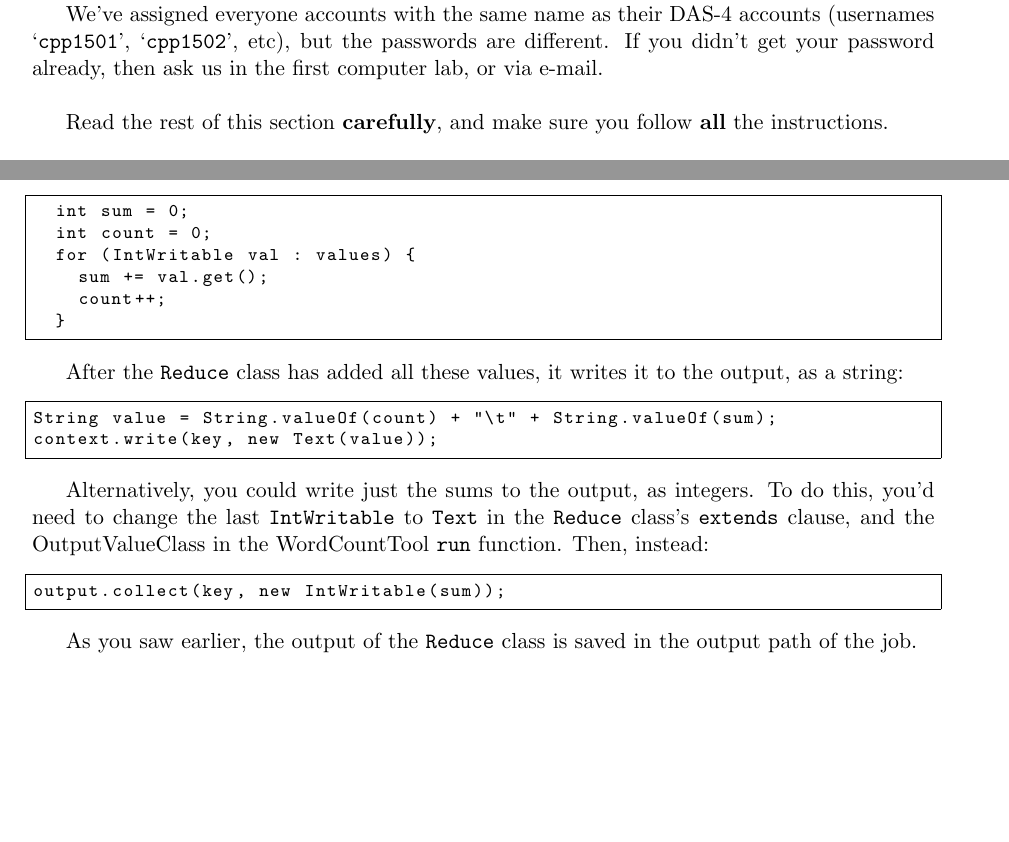
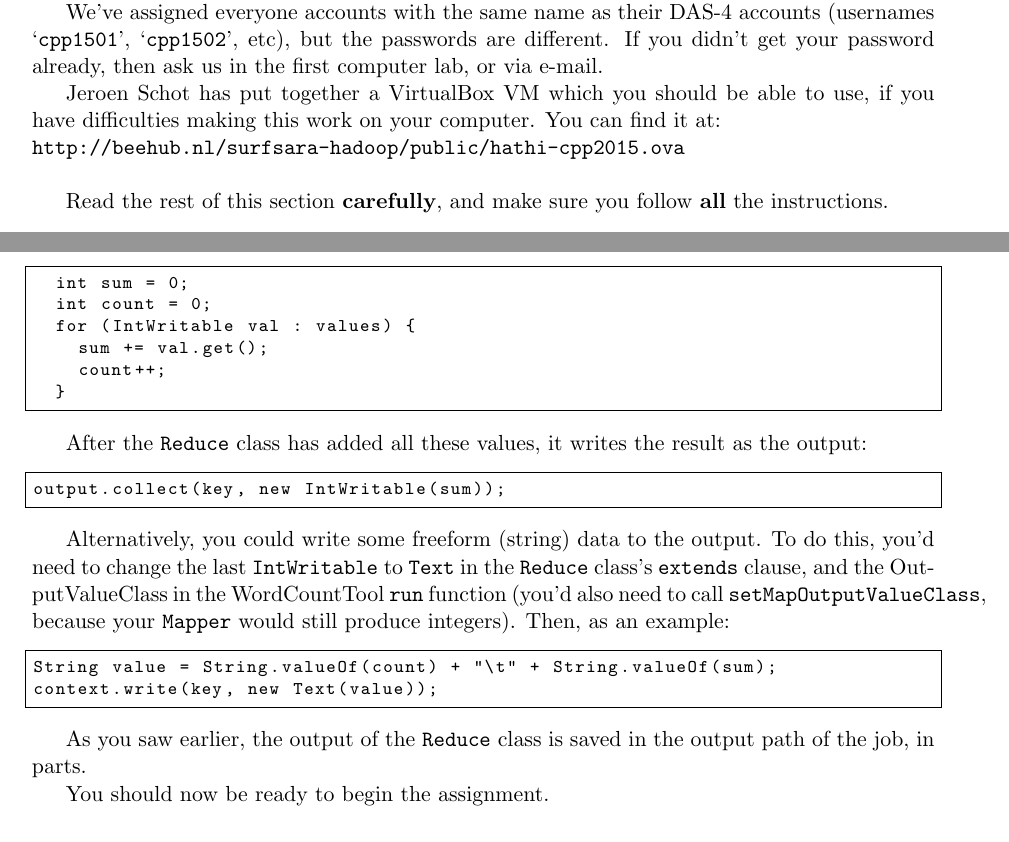
Before and after one commit to fuzzie/wordcount-cpp, a LaTeX document (doc/mapreduce_tutorial.tex): two parts of pages 2 and 6 of 6, joined at a grey line, cut so that both start at the same text, the shorter picture padded with empty space. Compiled offline with pdfLaTeX.

Commit message:
add VM to tutorial

```diff
--- a/doc/mapreduce_tutorial.tex
+++ b/doc/mapreduce_tutorial.tex
@@ -78,7 +78,10 @@
   and collecting your results.
 
   We've assigned everyone accounts with the same name as their DAS-4 accounts (usernames `\texttt{cpp1501}', `\texttt{cpp1502}', etc), but the passwords
-  are different. If you didn't get your password already, then ask us in the first computer lab, or via e-mail. \\
+  are different. If you didn't get your password already, then ask us in the first computer lab, or via e-mail.
+
+  Jeroen Schot has put together a VirtualBox VM which you should be able to use, if you have difficulties making this work on your computer.
+  You can find it at: \\ \texttt{http://beehub.nl/surfsara-hadoop/public/hathi-cpp2015.ova} \\
 
   Read the rest of this section \textbf{carefully}, and make sure you follow \textbf{all} the instructions. \\
 
@@ -383,19 +385,19 @@ The \texttt{Reduce}'s task is simple: it just has to add the values (counts) of
   }
 \end{lstlisting}
 
-After the \texttt{Reduce} class has added all these values, it writes it to the output,
-as a string:
+After the \texttt{Reduce} class has added all these values, it writes the result as the output:
 
+\begin{lstlisting}
+output.collect(key, new IntWritable(sum));
+\end{lstlisting}
+
+Alternatively, you could write some freeform (string) data to the output. To do this, you'd
+need to change the last \texttt{IntWritable} to \texttt{Text} in the \texttt{Reduce} class's \texttt{extends} clause, and the OutputValueClass
+in the WordCountTool \texttt{run} function (you'd also need to call \texttt{setMapOutputValueClass}, because your \texttt{Mapper} would still produce integers). Then,
+as an example:
 \begin{lstlisting}
 String value = String.valueOf(count) + "\t" + String.valueOf(sum);
 context.write(key, new Text(value));
-\end{lstlisting}
-
-Alternatively, you could write just the sums to the output, as integers. To do this, you'd
-need to change the last \texttt{IntWritable} to \texttt{Text} in the \texttt{Reduce} class's \texttt{extends} clause, and the OutputValueClass
-in the WordCountTool \texttt{run} function. Then, instead:
-\begin{lstlisting}
-output.collect(key, new IntWritable(sum));
 \end{lstlisting}
 
 %The rest of the code is for reporting the progress:
@@ -408,7 +410,9 @@ output.collect(key, new IntWritable(sum));
 %rprtr.incrCounter(Counters.OUTPUT_LINES, 1);
 %\end{lstlisting}
 
-As you saw earlier, the output of the \texttt{Reduce} class is saved in the output path of the job.
+As you saw earlier, the output of the \texttt{Reduce} class is saved in the output path of the job, in parts.
+
+You should now be ready to begin the assignment.
 %you specified in the \texttt{outputFolder} variable in the \texttt{AssignmentMapreduce} class in the file named part-*.
 
 %\section{Notes}
```
Also changed, not shown: doc/mapreduce_tutorial.pdf, doc/mapreduce_tutorial.tex (7 more changed lines).
